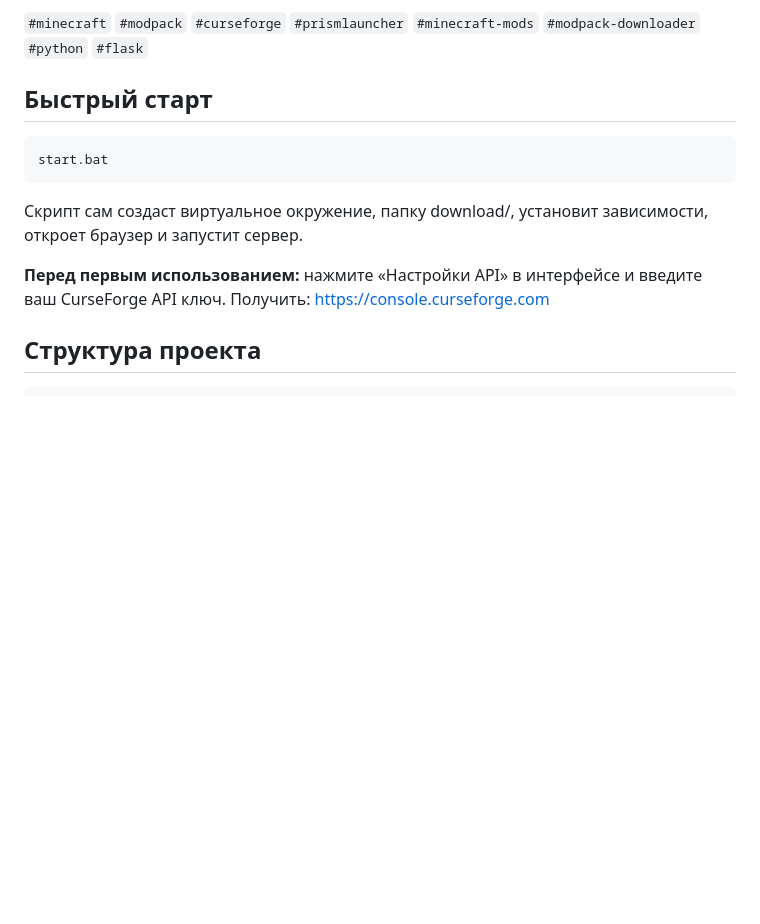
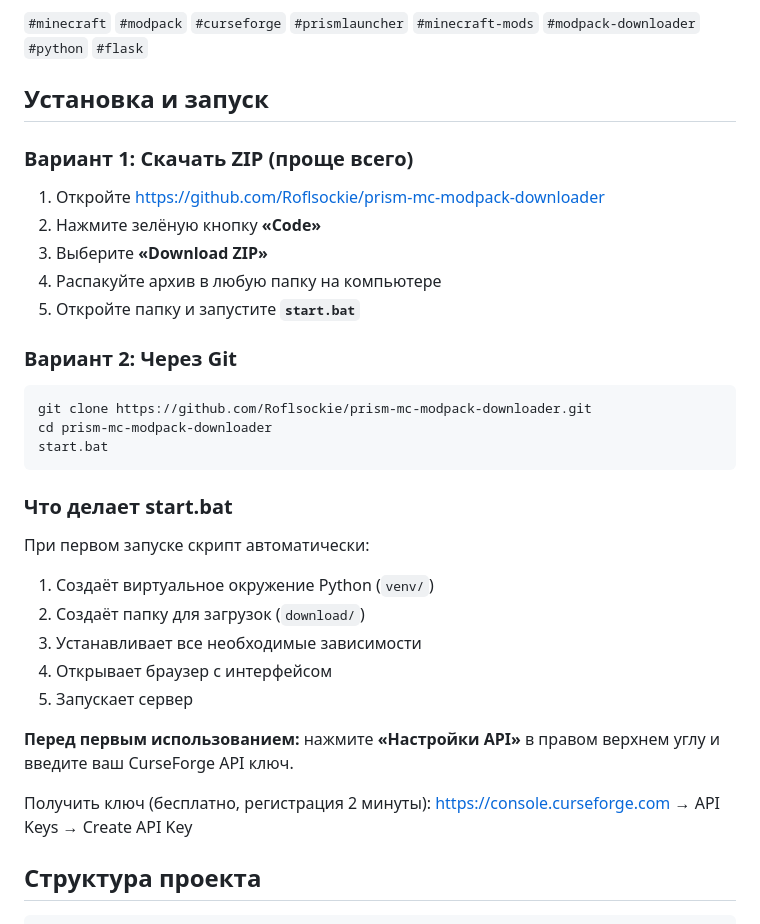
Before and after one commit to Roflsockie/prism-mc-modpack-downloader, a Markdown page: README.md, the part around the change. GitHub-like rendering; blank space fills up the shorter version.

Commit message:
Add install instructions for non-git users

````diff
--- a/README.md
+++ b/README.md
@@ -6,17 +6,38 @@
 
 `#minecraft` `#modpack` `#curseforge` `#prismlauncher` `#minecraft-mods` `#modpack-downloader` `#python` `#flask`
 
-## Быстрый старт
+## Установка и запуск
 
-```
+### Вариант 1: Скачать ZIP (проще всего)
+
+1. Откройте https://github.com/Roflsockie/prism-mc-modpack-downloader
+2. Нажмите зелёную кнопку **«Code»**
+3. Выберите **«Download ZIP»**
+4. Распакуйте архив в любую папку на компьютере
+5. Откройте папку и запустите **`start.bat`**
+
+### Вариант 2: Через Git
+
+```bash
+git clone https://github.com/Roflsockie/prism-mc-modpack-downloader.git
+cd prism-mc-modpack-downloader
 start.bat
 ```
 
-Скрипт сам создаст виртуальное окружение, папку download/, установит зависимости,
-откроет браузер и запустит сервер.
+### Что делает start.bat
 
-**Перед первым использованием:** нажмите «Настройки API» в интерфейсе и
-введите ваш CurseForge API ключ. Получить: https://console.curseforge.com
+При первом запуске скрипт автоматически:
+1. Создаёт виртуальное окружение Python (`venv/`)
+2. Создаёт папку для загрузок (`download/`)
+3. Устанавливает все необходимые зависимости
+4. Открывает браузер с интерфейсом
+5. Запускает сервер
+
+**Перед первым использованием:** нажмите **«Настройки API»** в правом верхнем углу
+и введите ваш CurseForge API ключ.
+
+Получить ключ (бесплатно, регистрация 2 минуты):
+https://console.curseforge.com → API Keys → Create API Key
 
 ## Структура проекта
 
````
